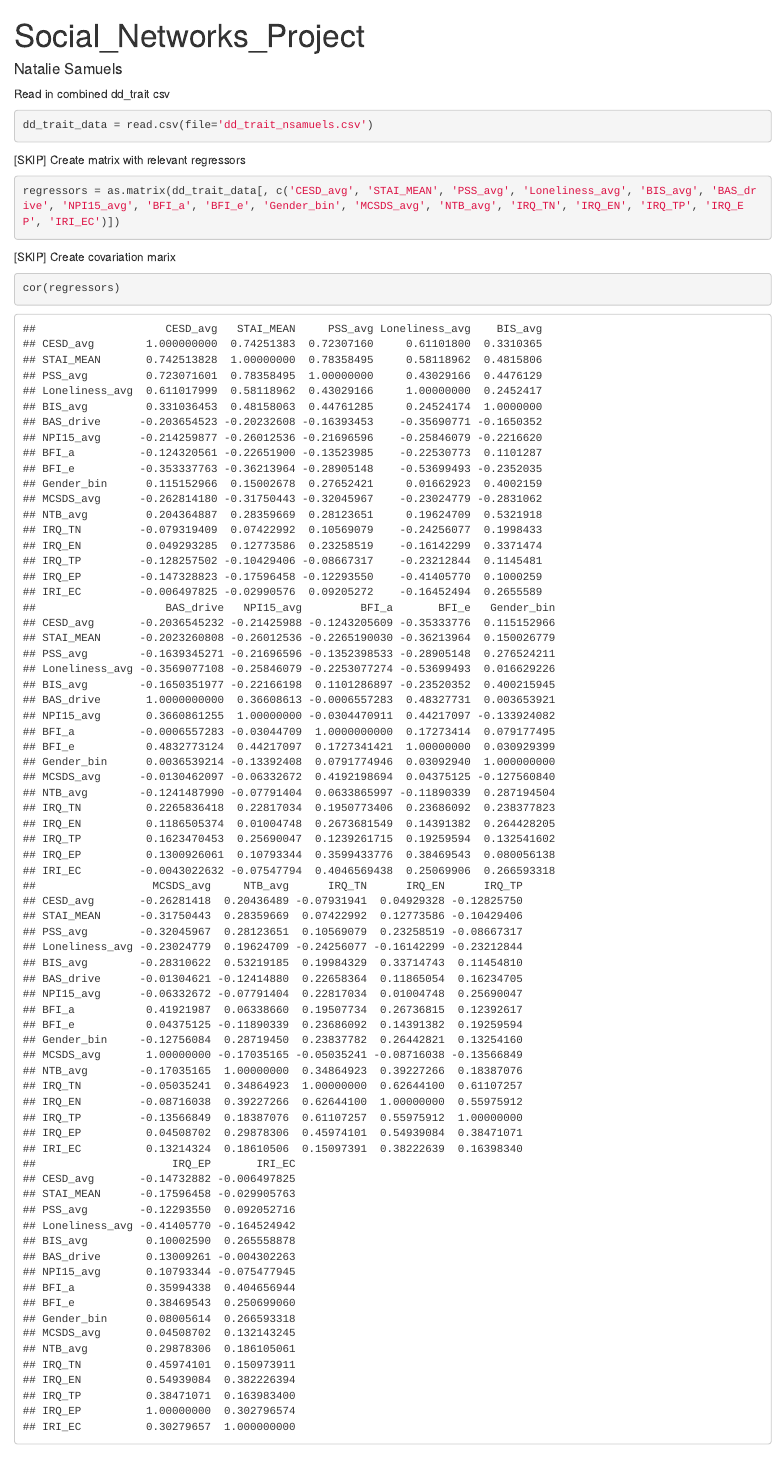
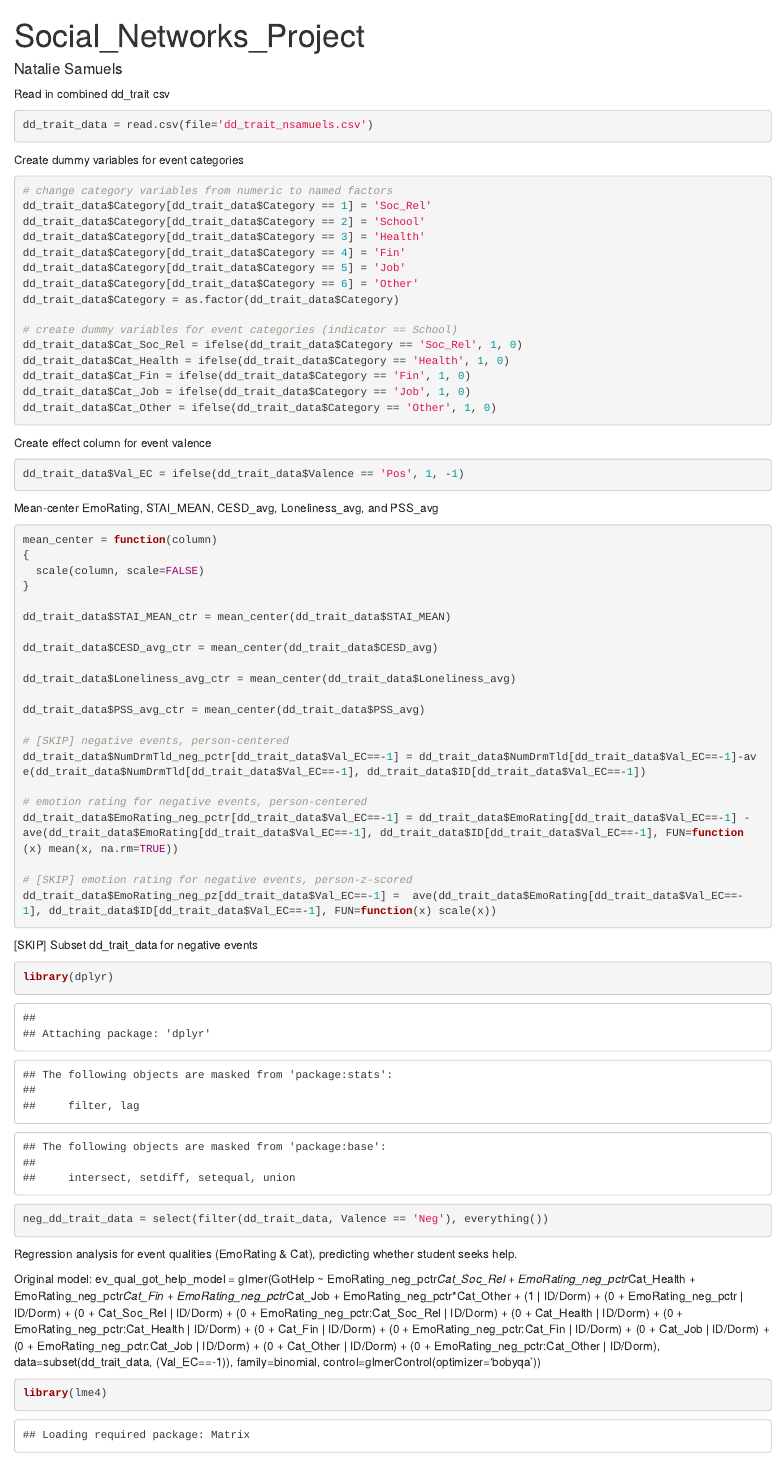
Before and after one commit to namuels/social-networks-project, an R Markdown document (dd_trait_regression.Rmd): the page in a window 1100 px wide, from its top. Rendered offline with R 4.5, knitr and Pandoc, with nearby package versions.

Commit message:
remove covariation matrix steps

````diff
--- a/dd_trait_regression.Rmd
+++ b/dd_trait_regression.Rmd
@@ -9,18 +9,6 @@ output: html_document
 Read in combined dd_trait csv
 ```{r}
 dd_trait_data = read.csv(file='dd_trait_nsamuels.csv')
-```
-
-
-[SKIP] Create matrix with relevant regressors
-```{r}
-regressors = as.matrix(dd_trait_data[, c('CESD_avg', 'STAI_MEAN', 'PSS_avg', 'Loneliness_avg', 'BIS_avg', 'BAS_drive', 'NPI15_avg', 'BFI_a', 'BFI_e', 'Gender_bin', 'MCSDS_avg', 'NTB_avg', 'IRQ_TN', 'IRQ_EN', 'IRQ_TP', 'IRQ_EP', 'IRI_EC')])
-```
-
-
-[SKIP] Create covariation marix
-```{r}
-cor(regressors)
 ```
 
 
````
Also changed, not shown: dd_trait_regression.Rmd (2 more changed lines).
